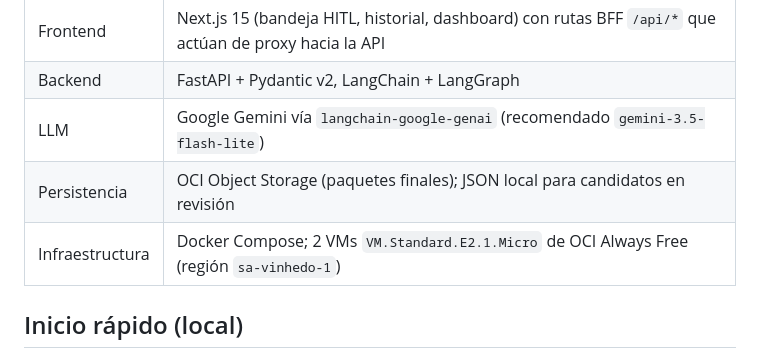
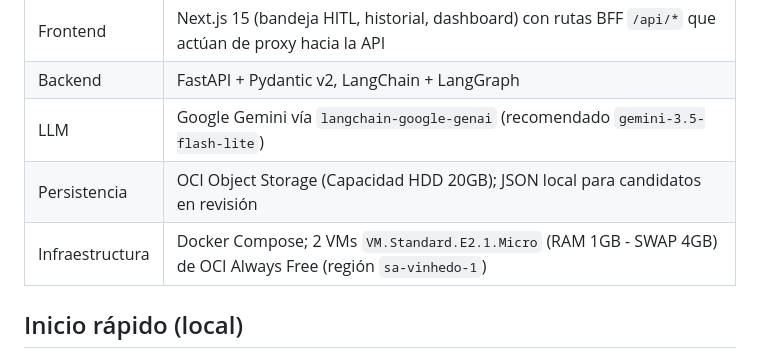
Before and after one commit to No-Country-simulation/CommunityLab-G10-team23, a Markdown page: README.md, the part around the change. Rendered like a GitHub page.

Commit message:
Revise persistence and infrastructure sections
Updated persistence and infrastructure details in README.

```diff
--- a/README.md
+++ b/README.md
@@ -47,8 +47,8 @@ Monolito modular: las fases del pipeline son módulos de un único backend, no m
 | Frontend | Next.js 15 (bandeja HITL, historial, dashboard) con rutas BFF `/api/*` que actúan de proxy hacia la API |
 | Backend | FastAPI + Pydantic v2, LangChain + LangGraph |
 | LLM | Google Gemini vía `langchain-google-genai` (recomendado `gemini-3.5-flash-lite`) |
-| Persistencia | OCI Object Storage (paquetes finales); JSON local para candidatos en revisión |
-| Infraestructura | Docker Compose; 2 VMs `VM.Standard.E2.1.Micro` de OCI Always Free (región `sa-vinhedo-1`) |
+| Persistencia | OCI Object Storage (Capacidad HDD 20GB); JSON local para candidatos en revisión |
+| Infraestructura | Docker Compose; 2 VMs `VM.Standard.E2.1.Micro` (RAM 1GB - SWAP 4GB) de OCI Always Free (región `sa-vinhedo-1`) |
 
 ## Inicio rápido (local)
 
```
